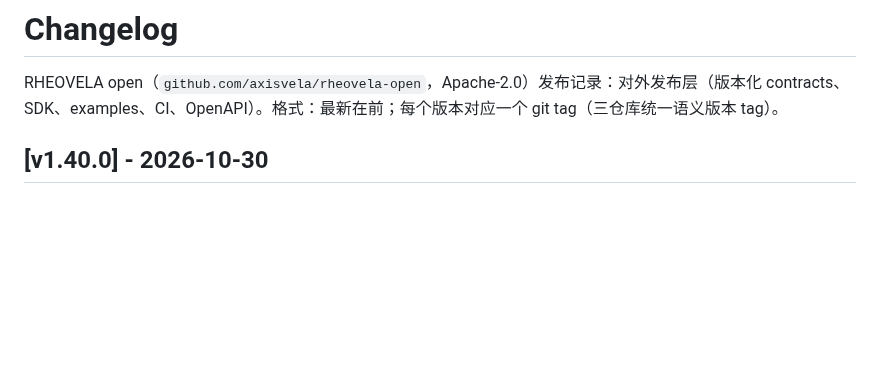
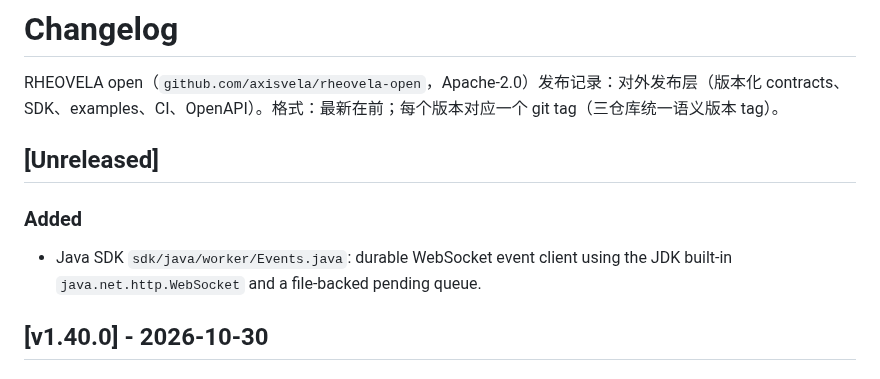
Before and after one commit to axisvela/rheovela-open, a Markdown page: CHANGELOG.md, the part around the change. Rendered like a GitHub page; blank space fills up the shorter version.

Commit message:
docs(sdk): document Java event client

```diff
--- a/CHANGELOG.md
+++ b/CHANGELOG.md
@@ -1,6 +1,13 @@
 # Changelog
 
 RHEOVELA open（`github.com/axisvela/rheovela-open`，Apache-2.0）发布记录：对外发布层（版本化 contracts、SDK、examples、CI、OpenAPI）。格式：最新在前；每个版本对应一个 git tag（三仓库统一语义版本 tag）。
+
+## [Unreleased]
+
+### Added
+
+- Java SDK `sdk/java/worker/Events.java`: durable WebSocket event client using
+  the JDK built-in `java.net.http.WebSocket` and a file-backed pending queue.
 
 ## [v1.40.0] - 2026-10-30
 
```
Also changed, not shown: docs/STATUS.md (+1 -1 lines).
